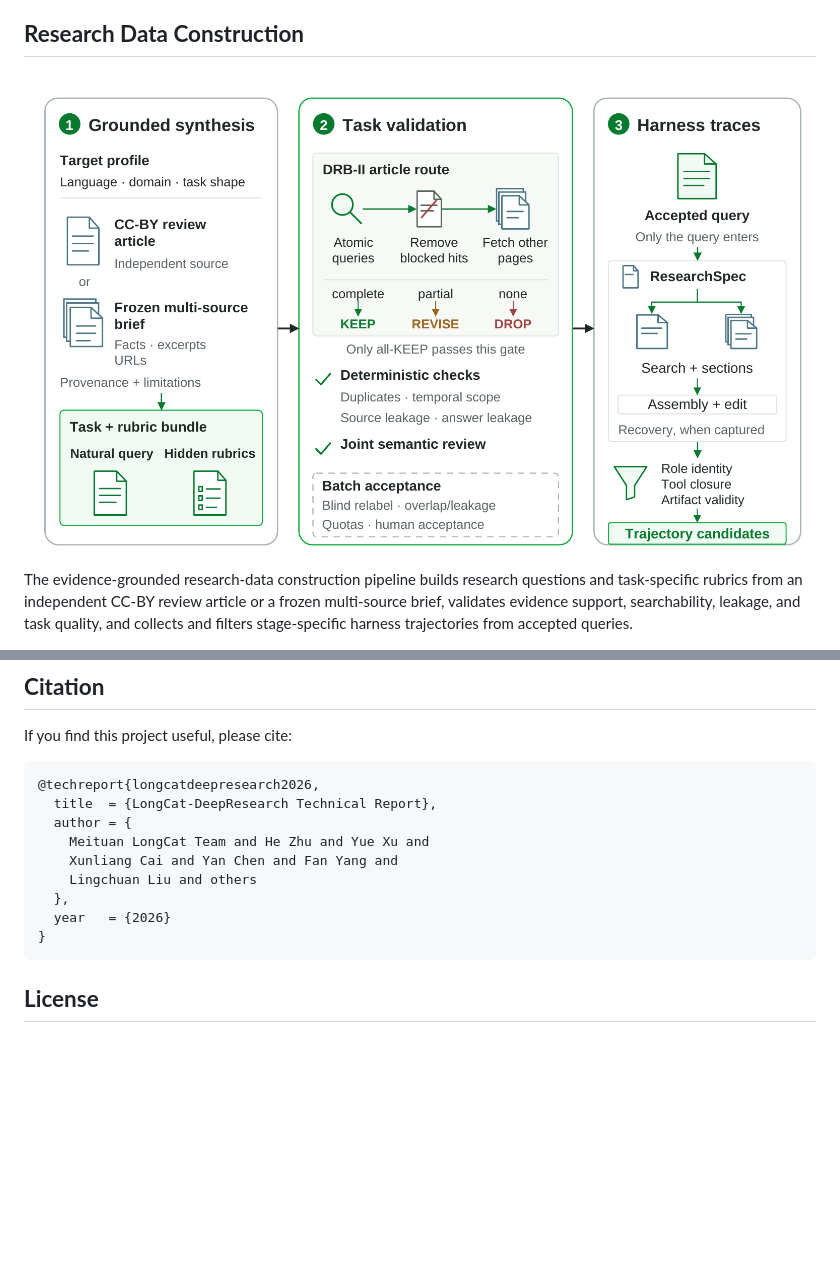
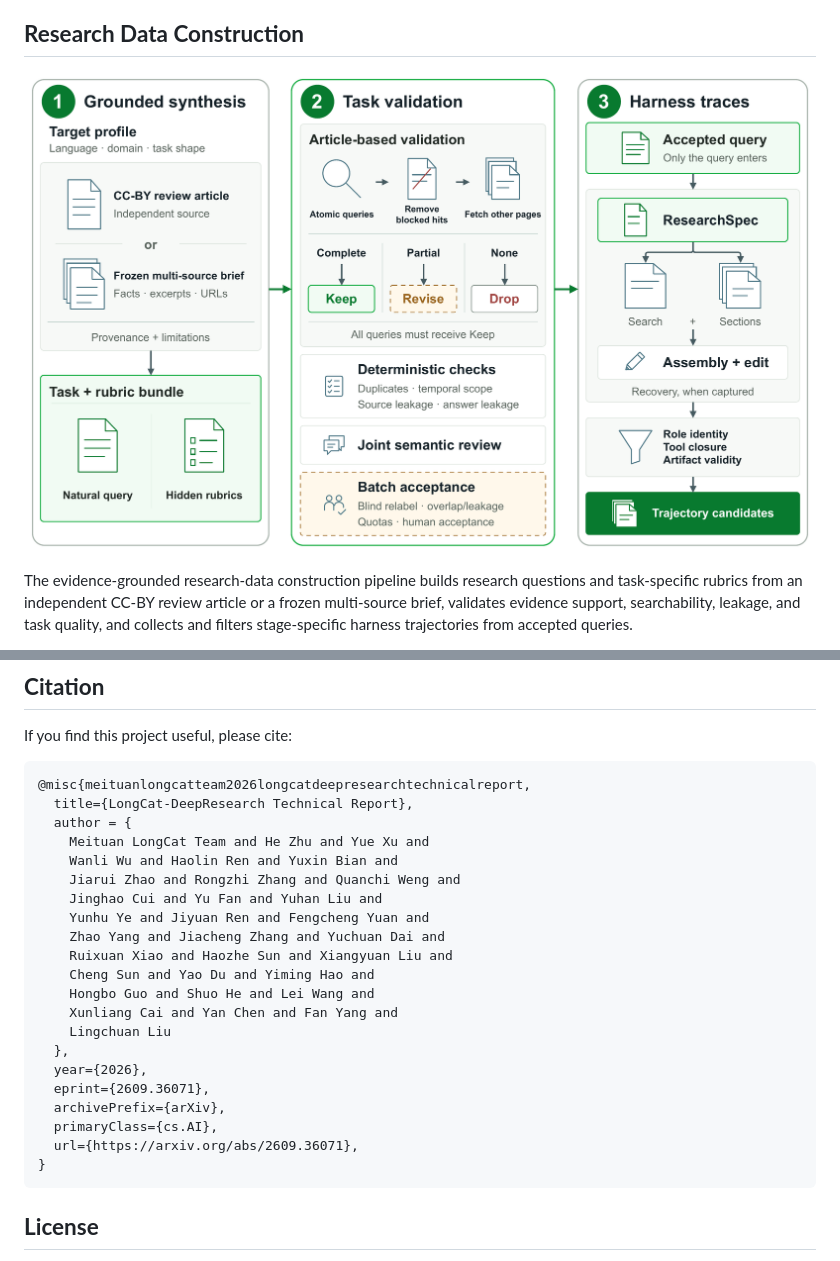
Before and after one commit to meituan-longcat/LongCat-DeepResearch, a Markdown page: README.md, 2 parts joined by grey strips. Drawn GitHub-style; pictures changed too: assets/data_construction.png; blank space fills up the shorter version.

````diff
--- a/README.md
+++ b/README.md
@@ -225,14 +236,26 @@ Do not disclose vulnerabilities in public issues. Use the repository's private s
 If you find this project useful, please cite:
 
 ```bibtex
-@techreport{longcatdeepresearch2026,
-  title  = {LongCat-DeepResearch Technical Report},
+@misc{meituanlongcatteam2026longcatdeepresearchtechnicalreport,
+  title={LongCat-DeepResearch Technical Report},
   author = {
     Meituan LongCat Team and He Zhu and Yue Xu and
+    Wanli Wu and Haolin Ren and Yuxin Bian and
+    Jiarui Zhao and Rongzhi Zhang and Quanchi Weng and
+    Jinghao Cui and Yu Fan and Yuhan Liu and
+    Yunhu Ye and Jiyuan Ren and Fengcheng Yuan and
+    Zhao Yang and Jiacheng Zhang and Yuchuan Dai and
+    Ruixuan Xiao and Haozhe Sun and Xiangyuan Liu and
+    Cheng Sun and Yao Du and Yiming Hao and
+    Hongbo Guo and Shuo He and Lei Wang and
     Xunliang Cai and Yan Chen and Fan Yang and
-    Lingchuan Liu and others
+    Lingchuan Liu
   },
-  year   = {2026}
+  year={2026},
+  eprint={2609.36071},
+  archivePrefix={arXiv},
+  primaryClass={cs.AI},
+  url={https://arxiv.org/abs/2609.36071},
 }
 ```
 
````
Also changed, not shown: other parts of README.md (+15 -4 lines), README_zh-CN.md (+30 -8 lines), docs/dev.md (added, +53 -0 lines), assets/harness_overview.png.
